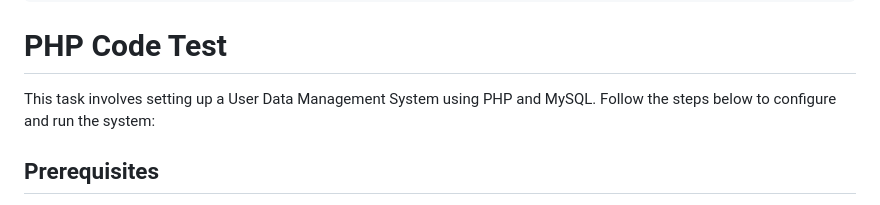
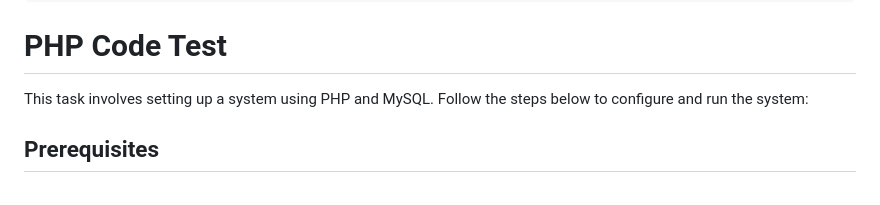
Before and after one commit to HMEI83/Mindatlas-Code-Test, a Markdown page: README.md, the part around the change. GitHub-like rendering.

```diff
--- a/README.md
+++ b/README.md
@@ -49,7 +49,7 @@ LEFT JOIN
 
 # PHP Code Test
 
-This task involves setting up a User Data Management System using PHP and MySQL. Follow the steps below to configure and run the system:
+This task involves setting up a system using PHP and MySQL. Follow the steps below to configure and run the system:
 
 ## Prerequisites
 
```
